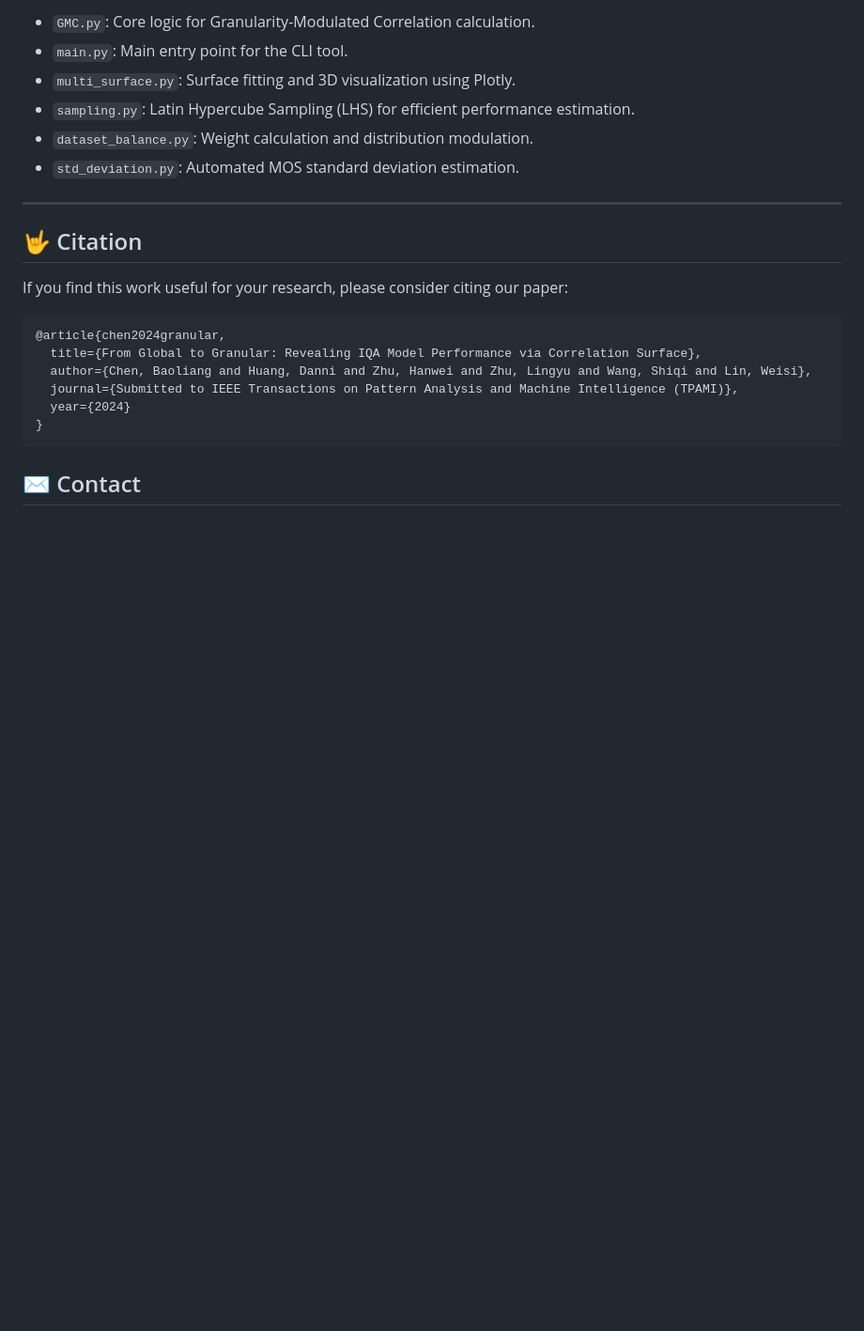
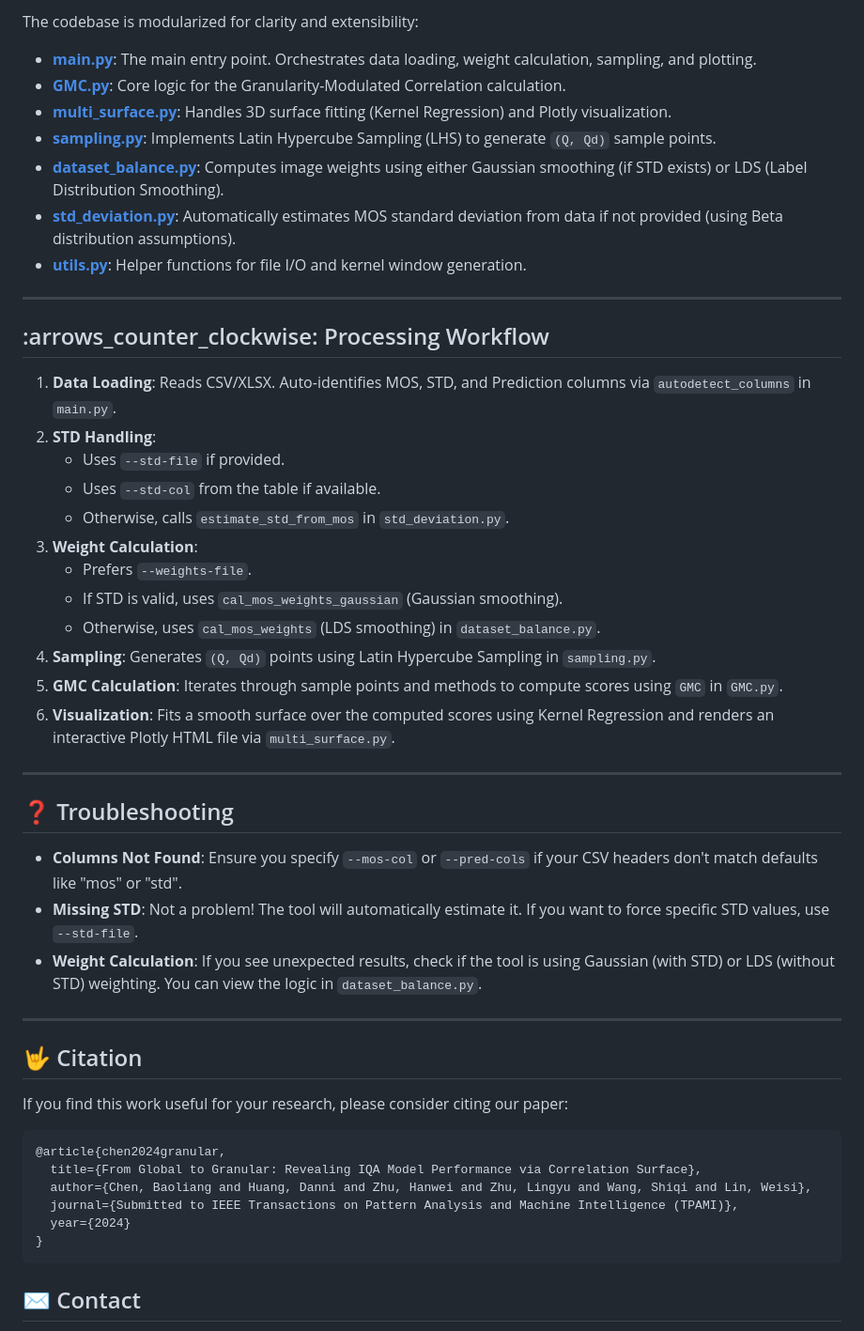
Before and after one commit to Dniaaa/GMC, a Markdown page: README.md, the part around one of its changes. Shown at 94% size. GitHub-like rendering; blank space fills up the shorter version.

```diff
--- a/README.md
+++ b/README.md
@@ -105,10 +134,38 @@ python main.py --pred-file ./test/pred_ssim_kadid10k.csv \
 
-- `GMC.py`: Core logic for Granularity-Modulated Correlation calculation.
-- `main.py`: Main entry point for the CLI tool.
-- `multi_surface.py`: Surface fitting and 3D visualization using Plotly.
-- `sampling.py`: Latin Hypercube Sampling (LHS) for efficient performance estimation.
-- `dataset_balance.py`: Weight calculation and distribution modulation.
-- `std_deviation.py`: Automated MOS standard deviation estimation.
+The codebase is modularized for clarity and extensibility:
+
+- **[main.py](./main.py)**: The main entry point. Orchestrates data loading, weight calculation, sampling, and plotting.
+- **[GMC.py](./GMC.py)**: Core logic for the Granularity-Modulated Correlation calculation.
+- **[multi_surface.py](./multi_surface.py)**: Handles 3D surface fitting (Kernel Regression) and Plotly visualization.
+- **[sampling.py](./sampling.py)**: Implements Latin Hypercube Sampling (LHS) to generate `(Q, Qd)` sample points.
+- **[dataset_balance.py](./dataset_balance.py)**: Computes image weights using either Gaussian smoothing (if STD exists) or LDS (Label Distribution Smoothing).
+- **[std_deviation.py](./std_deviation.py)**: Automatically estimates MOS standard deviation from data if not provided (using Beta distribution assumptions).
+- **[utils.py](./utils.py)**: Helper functions for file I/O and kernel window generation.
+
+---
+
+## :arrows_counter_clockwise: Processing Workflow
+
+1.  **Data Loading**: Reads CSV/XLSX. Auto-identifies MOS, STD, and Prediction columns via `autodetect_columns` in `main.py`.
+2.  **STD Handling**:
+    -   Uses `--std-file` if provided.
+    -   Uses `--std-col` from the table if available.
+    -   Otherwise, calls `estimate_std_from_mos` in `std_deviation.py`.
+3.  **Weight Calculation**:
+    -   Prefers `--weights-file`.
+    -   If STD is valid, uses `cal_mos_weights_gaussian` (Gaussian smoothing).
+    -   Otherwise, uses `cal_mos_weights` (LDS smoothing) in `dataset_balance.py`.
+4.  **Sampling**: Generates `(Q, Qd)` points using Latin Hypercube Sampling in `sampling.py`.
+5.  **GMC Calculation**: Iterates through sample points and methods to compute scores using `GMC` in `GMC.py`.
+6.  **Visualization**: Fits a smooth surface over the computed scores using Kernel Regression and renders an interactive Plotly HTML file via `multi_surface.py`.
+
+---
+
+## :question: Troubleshooting
+
+-   **Columns Not Found**: Ensure you specify `--mos-col` or `--pred-cols` if your CSV headers don't match defaults like "mos" or "std".
+-   **Missing STD**: Not a problem! The tool will automatically estimate it. If you want to force specific STD values, use `--std-file`.
+-   **Weight Calculation**: If you see unexpected results, check if the tool is using Gaussian (with STD) or LDS (without STD) weighting. You can view the logic in `dataset_balance.py`.
 
 ---
 
```
Also changed, not shown: other parts of README.md (+48 -19 lines), readme2.md (added, +151 -0 lines).
